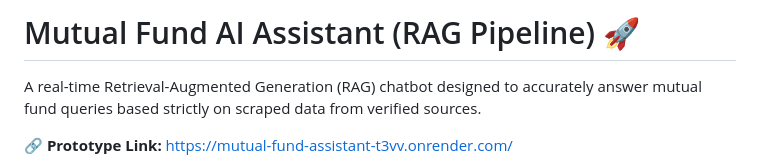
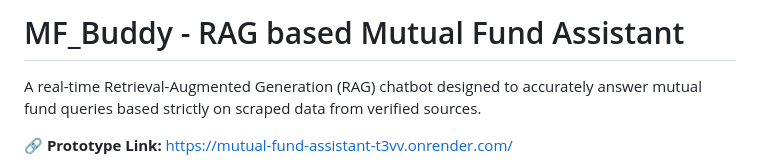
Before and after one commit to jG-codeR13/MF_Buddy, a Markdown page: README.md, the part around the change. Rendered like a GitHub page.

```diff
--- a/README.md
+++ b/README.md
@@ -1,4 +1,4 @@
-# Mutual Fund AI Assistant (RAG Pipeline) 🚀
+# MF_Buddy - RAG based Mutual Fund Assistant
 
 A real-time Retrieval-Augmented Generation (RAG) chatbot designed to accurately answer mutual fund queries based strictly on scraped data from verified sources.
 
```
